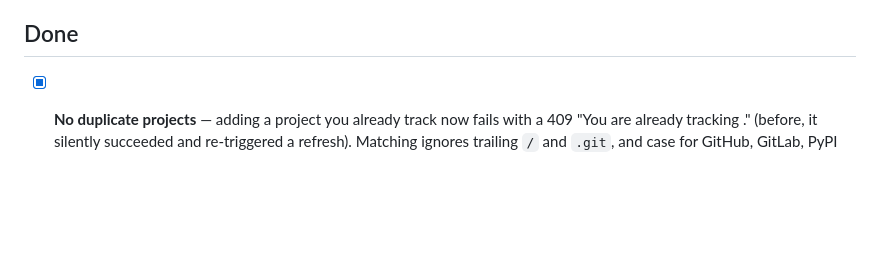
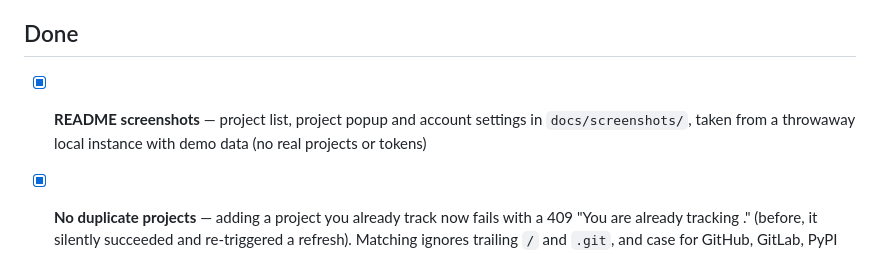
Before and after one commit to Harnish/newreleasesclone, a Markdown page: TODO.md, the part around the change. Rendered like a GitHub page; blank space fills up the shorter version.

```diff
--- a/TODO.md
+++ b/TODO.md
@@ -13,6 +13,7 @@
 
 ## Done
 
+- [x] **README screenshots** — project list, project popup and account settings in `docs/screenshots/`, taken from a throwaway local instance with demo data (no real projects or tokens)
 - [x] **No duplicate projects** — adding a project you already track now fails with a 409 "You are already tracking <name>." (before, it silently succeeded and re-triggered a refresh). Matching ignores trailing `/` and `.git`, and case for GitHub, GitLab, PyPI and Docker only (npm has packages differing only by case; Helm paths can be case-sensitive); the add form shows the message as-is
 - [x] **README API table** — the two halves of the endpoint table had lost the second header and rendered as plain text; merged into one table and added the missing endpoints (resend-verification, account-settings, project-tags, tags, icon)
 - [x] **Sync queue shows only the current status** — a project that is running, queued or ok no longer lists its previous failure; the error shows only while the status is failed (or blocked)
```
Also changed, not shown: README.md (+10 -0 lines), docs/screenshots/account-settings.jpg (added), docs/screenshots/project-detail.jpg (added), docs/screenshots/projects.jpg (added).
